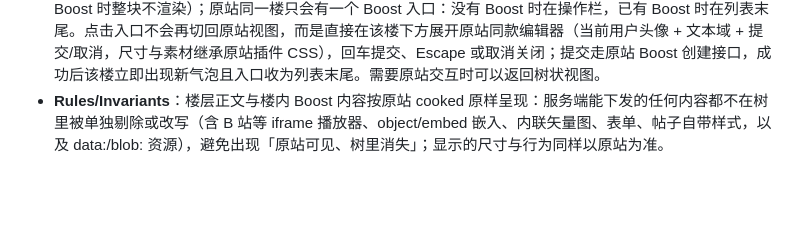
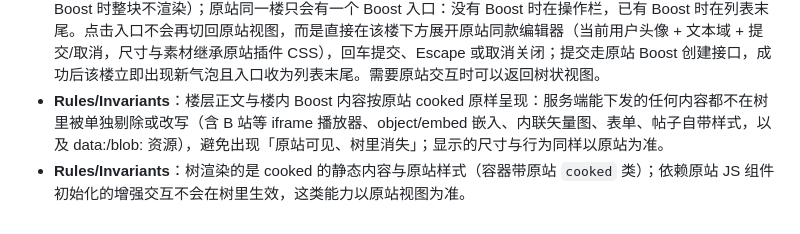
Before and after one commit to xMuelsysex/betterLD, a Markdown page: CONTEXT.md, the part around the change. Rendered like a GitHub page; blank space fills up the shorter version.

Commit message:
📝 记录树状回复的渲染边界：原站 JS 增强交互不在树内初始化
审计确认 cooked 内容在树里逐元素完整渲染：真实主题 2985666 的 26 楼
与页面预载/接口数据逐楼对照零缺失（标签计数与结构一致），内联 SVG、
data: 图片、video/audio、picture、表格、代码块、details、onebox、poll
等语法在树容器里均正常呈现且无水平溢出；树对内容的唯一处理是图片懒
加载。据此把两条不变量写入 CONTEXT.md：正文按原站 cooked 原样呈现、
树只承载静态结构与原站样式（增强交互以原站视图为准）。

```diff
--- a/CONTEXT.md
+++ b/CONTEXT.md
@@ -162,3 +162,4 @@
 - **Definition**：主题详情页按父子关系组织多级回复的默认视图，父回复包含子回复，沿头像绘制可折叠的竖干与弧线分支。
 - **Rules/Invariants**：树状正文取代按时间排列的帖子流，不同时显示两份；未加载父帖的回复标明归属，加载后回归父帖。竖线止于最后一条可见子回复，没有可见子回复则不留尾线。滚动接近树末尾自动加载后续回复，失败时暂停并提供重试。作者名称默认同时显示昵称和用户名，也可只显示一种；头像打开原站用户卡片。每条回复可查看回应、点赞、复制链接、使用 Boost、更多操作与回复；点击点赞、长按选择原站开放的其他回应，两者均以原站结果为准；已选中某个回应时，再次点击该按钮取消当前回应，切换其他回应仍走选择器。楼内已有的 Boost 按原站形态显示在操作栏下方（沿用原站 `discourse-boosts` 类名与样式，无 Boost 时整块不渲染）；原站同一楼只会有一个 Boost 入口：没有 Boost 时在操作栏，已有 Boost 时在列表末尾。点击入口不会再切回原站视图，而是直接在该楼下方展开原站同款编辑器（当前用户头像 + 文本域 + 提交/取消，尺寸与素材继承原站插件 CSS），回车提交、Escape 或取消关闭；提交走原站 Boost 创建接口，成功后该楼立即出现新气泡且入口收为列表末尾。需要原站交互时可以返回树状视图。
 - **Rules/Invariants**：楼层正文与楼内 Boost 内容按原站 cooked 原样呈现：服务端能下发的任何内容都不在树里被单独剔除或改写（含 B 站等 iframe 播放器、object/embed 嵌入、内联矢量图、表单、帖子自带样式，以及 data:/blob: 资源），避免出现「原站可见、树里消失」；显示的尺寸与行为同样以原站为准。
+- **Rules/Invariants**：树渲染的是 cooked 的静态内容与原站样式（容器带原站 `cooked` 类）；依赖原站 JS 组件初始化的增强交互不会在树里生效，这类能力以原站视图为准。
```
